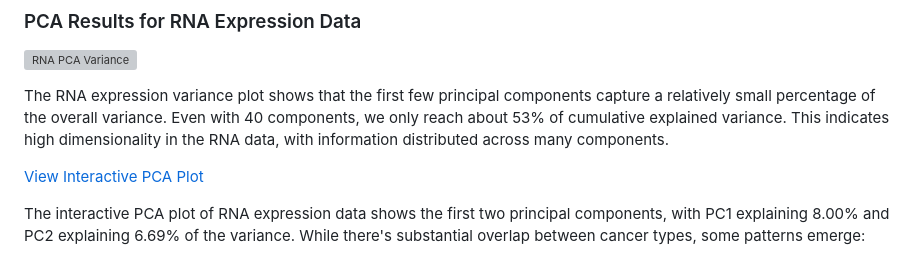
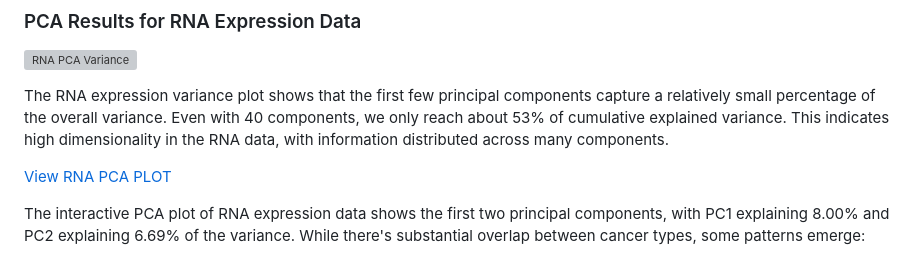
Before and after one commit to elixf7/Breast-Cancer-PCA, a Markdown page: README.md, the part around the change. GitHub-like rendering; grey boxes are pictures that could not be loaded.

Commit message:
update test html

```diff
--- a/README.md
+++ b/README.md
@@ -53,7 +53,7 @@ The RNA expression variance plot shows that the first few principal components c
 <!-- ![RNA PCA Plot](Image%205.png) -->
 <!-- <iframe src="docs/pca_RNA.html" width="900" height="700" style="border:none;"></iframe> -->
 
-[View Interactive PCA Plot](https://elixf7.github.io/Breast-Cancer-PCA/)
+[View RNA PCA PLOT](https://elixf7.github.io/Breast-Cancer-PCA/)
 
 The interactive PCA plot of RNA expression data shows the first two principal components, with PC1 explaining 8.00% and PC2 explaining 6.69% of the variance. While there's substantial overlap between cancer types, some patterns emerge:
 
```
